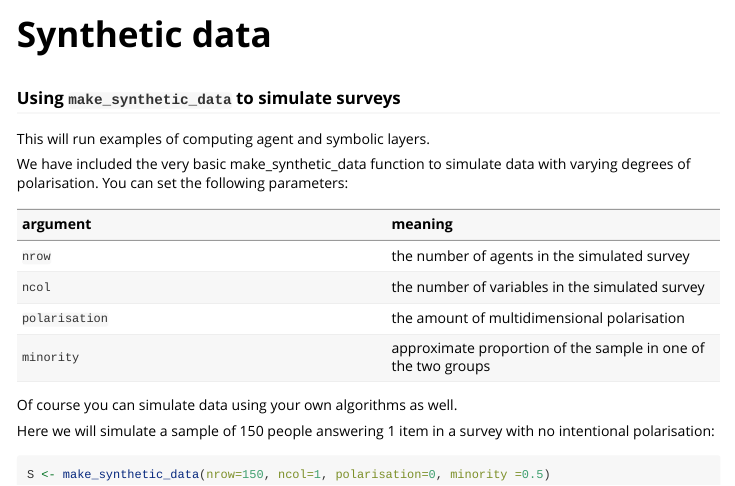
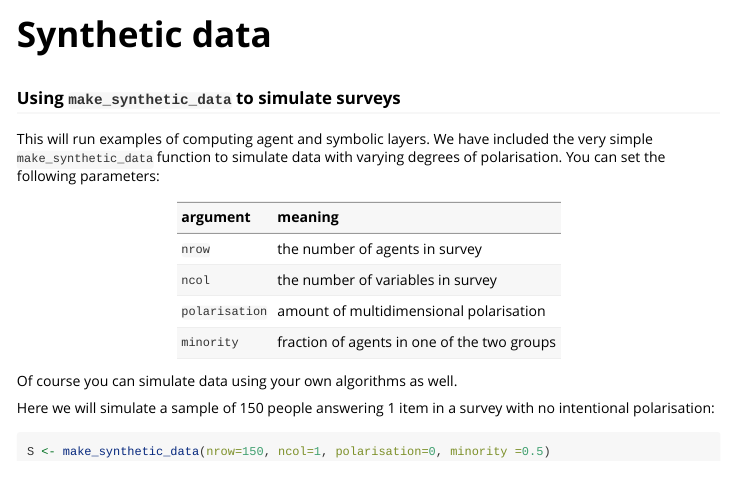
Before and after one commit to surveygraph/surveygraphr, an R Markdown document (vignettes/synthetic.Rmd): the page in a window 1100 px wide, from its top. Rendered offline with R 4.5, knitr and Pandoc, with nearby package versions.

Commit message:
add to vignettes

```diff
--- a/vignettes/synthetic.Rmd
+++ b/vignettes/synthetic.Rmd
@@ -11,16 +11,14 @@ vignette: >
 
 ### Using `make_synthetic_data` to simulate surveys
 
-This will run examples of computing agent and symbolic layers.
-
-We have included the very basic make_synthetic_data function to simulate data with varying degrees of polarisation. You can set the following parameters:
+This will run examples of computing agent and symbolic layers. We have included the very simple `make_synthetic_data` function to simulate data with varying degrees of polarisation. You can set the following parameters:
 
 | argument | meaning |
 |:---------|:--------|
-| `nrow` | the number of agents in the simulated survey |
-| `ncol` | the number of variables in the simulated survey |
-| `polarisation` | the amount of multidimensional polarisation |
-| `minority` | approximate proportion of the sample in one of the two groups |
+| `nrow` | the number of agents in survey |
+| `ncol` | the number of variables in survey |
+| `polarisation` | amount of multidimensional polarisation |
+| `minority` | fraction of agents in one of the two groups |
 
 Of course you can simulate data using your own algorithms as well.
 
```
